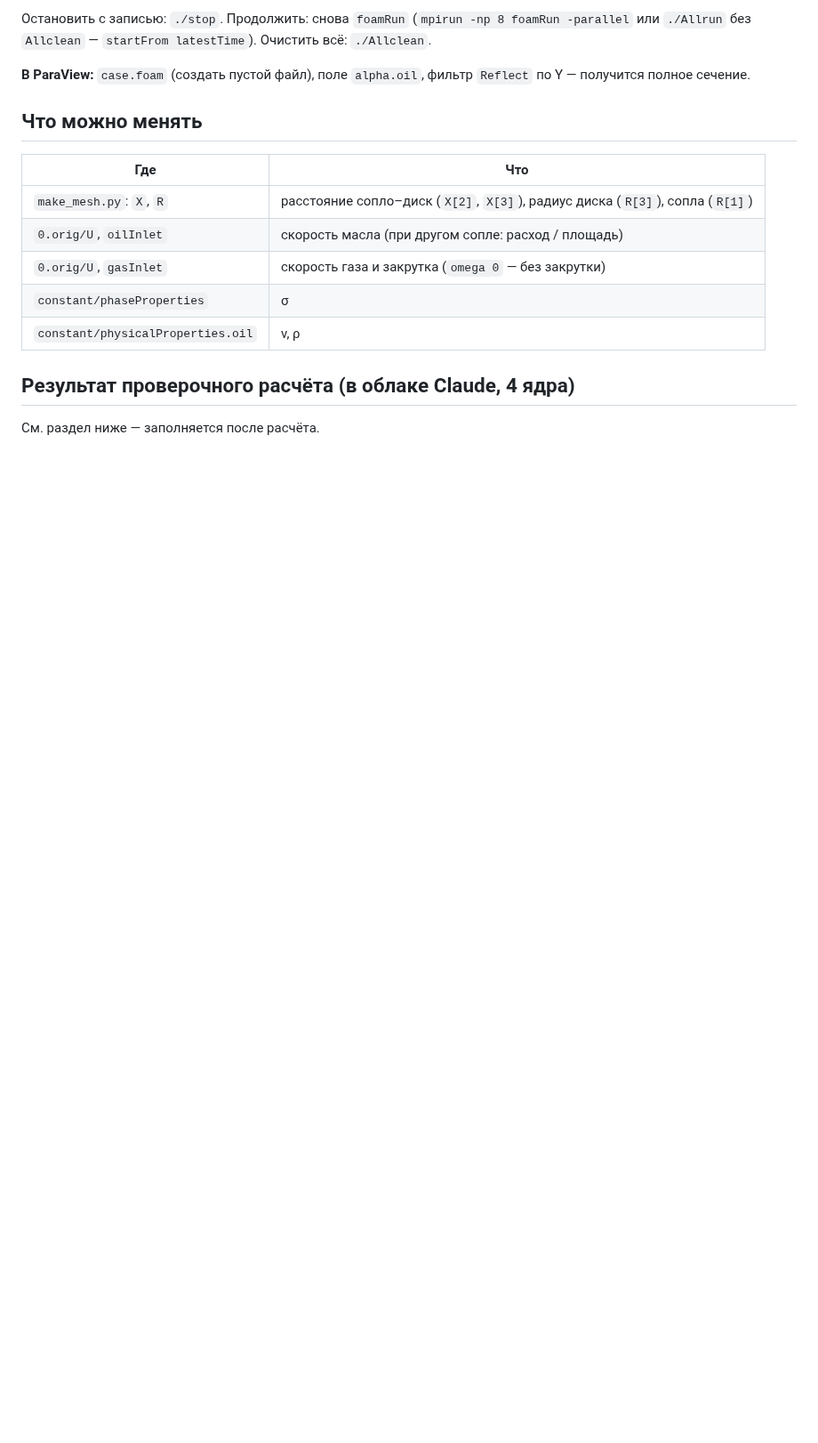
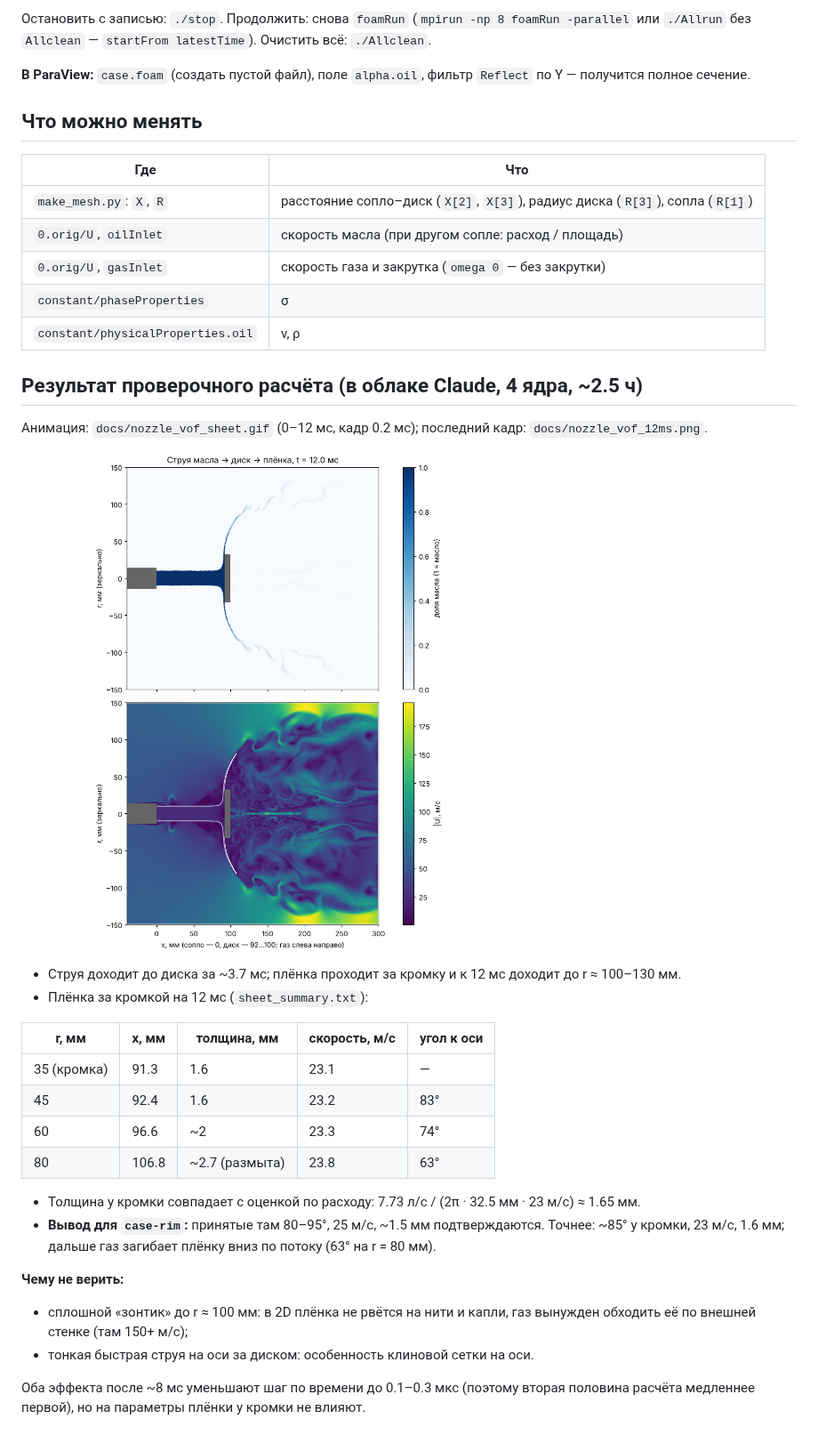
Before and after one commit to razorsee-ee/CFD-Venturi, a Markdown page: nozzle-vof/README.md, the part around the change. Shown at 89% size. Rendered like a GitHub page; pictures changed too: docs/nozzle_vof_12ms.png (added); blank space fills up the shorter version.

Commit message:
nozzle-vof: results of the 12 ms check run (sheet ~85 deg, 23 m/s, 1.6 mm at the disk rim), animation in docs/
Co-Authored-By: Claude Opus 5.5 <noreply@anthropic.com>
Claude-Session: https://claude.ai/code/session_019Zg1MVAei3tLtgNLUTjX6Z

```diff
--- a/nozzle-vof/README.md
+++ b/nozzle-vof/README.md
@@ -62,6 +62,27 @@ cd $FOAM_RUN/CFD-Venturi/nozzle-vof
 | `constant/phaseProperties` | σ |
 | `constant/physicalProperties.oil` | ν, ρ |
 
-## Результат проверочного расчёта (в облаке Claude, 4 ядра)
+## Результат проверочного расчёта (в облаке Claude, 4 ядра, ~2.5 ч)
 
-См. раздел ниже — заполняется после расчёта.
+Анимация: `docs/nozzle_vof_sheet.gif` (0–12 мс, кадр 0.2 мс); последний кадр: `docs/nozzle_vof_12ms.png`.
+
+![12 мс](../docs/nozzle_vof_12ms.png)
+
+- Струя доходит до диска за ~3.7 мс; плёнка проходит за кромку и к 12 мс доходит до r ≈ 100–130 мм.
+- Плёнка за кромкой на 12 мс (`sheet_summary.txt`):
+
+| r, мм | x, мм | толщина, мм | скорость, м/с | угол к оси |
+|---|---|---|---|---|
+| 35 (кромка) | 91.3 | 1.6 | 23.1 | — |
+| 45 | 92.4 | 1.6 | 23.2 | 83° |
+| 60 | 96.6 | ~2 | 23.3 | 74° |
+| 80 | 106.8 | ~2.7 (размыта) | 23.8 | 63° |
+
+- Толщина у кромки совпадает с оценкой по расходу: 7.73 л/с / (2π · 32.5 мм · 23 м/с) ≈ 1.65 мм.
+- **Вывод для `case-rim`:** принятые там 80–95°, 25 м/с, ~1.5 мм подтверждаются. Точнее: ~85° у кромки, 23 м/с, 1.6 мм; дальше газ загибает плёнку вниз по потоку (63° на r = 80 мм).
+
+**Чему не верить:**
+- сплошной «зонтик» до r ≈ 100 мм: в 2D плёнка не рвётся на нити и капли, газ вынужден обходить её по внешней стенке (там 150+ м/с);
+- тонкая быстрая струя на оси за диском: особенность клиновой сетки на оси.
+
+Оба эффекта после ~8 мс уменьшают шаг по времени до 0.1–0.3 мкс (поэтому вторая половина расчёта медленнее первой), но на параметры плёнки у кромки не влияют.
```
Also changed, not shown: docs/HANDOFF.md (+10 -0 lines), docs/STATUS.md (+1 -0 lines), 1 other file.
